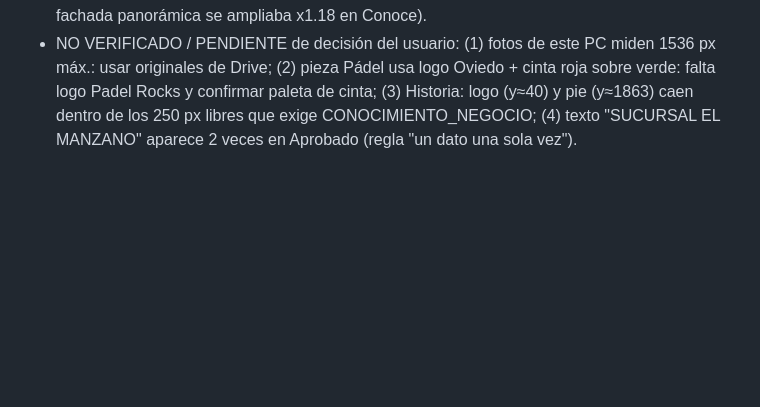
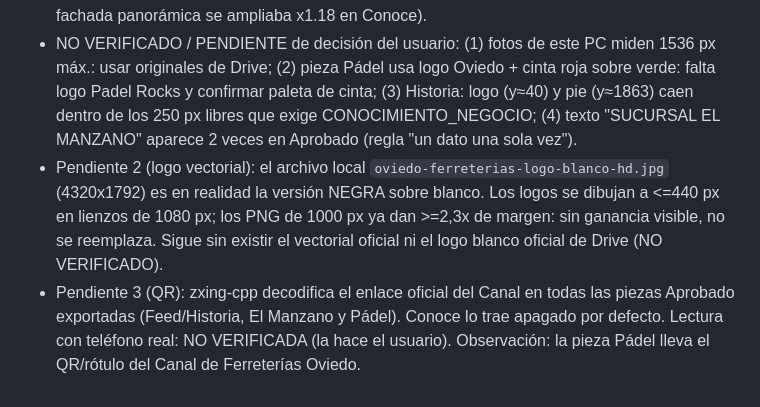
Before and after one commit to alejandrog45-svg/oviedo-studio-flyers, a Markdown page: docs/ESTADO_SESION.md, the part around the change. Rendered like a GitHub page; blank space fills up the shorter version.

Commit message:
Estado: resultados de pendientes 2 y 3
Co-Authored-By: Claude Sonnet 5.5 <noreply@anthropic.com>

```diff
--- a/docs/ESTADO_SESION.md
+++ b/docs/ESTADO_SESION.md
@@ -108,3 +108,5 @@ Bloqueo de exportación sin Montserrat, comprobación de dimensiones PNG, textos
 - Probado local con fachada (1536x709) y terraza pádel (1536x1152) del usuario (solo scratchpad, nada en el repo): 6 exportaciones, 0 errores de consola.
 - Defectos hallados y corregidos (rama `claude/calidad-export`): Conoce exportaba con 4 círculos de categoría vacíos -> ahora bloquea; Historia Aprobado exportaba con banda "Marcas confirmadas" vacía -> ahora bloquea (o desmarcar la banda); aviso de foto ampliada >x1.15 (la fachada panorámica se ampliaba x1.18 en Conoce).
 - NO VERIFICADO / PENDIENTE de decisión del usuario: (1) fotos de este PC miden 1536 px máx.: usar originales de Drive; (2) pieza Pádel usa logo Oviedo + cinta roja sobre verde: falta logo Padel Rocks y confirmar paleta de cinta; (3) Historia: logo (y≈40) y pie (y≈1863) caen dentro de los 250 px libres que exige CONOCIMIENTO_NEGOCIO; (4) texto "SUCURSAL EL MANZANO" aparece 2 veces en Aprobado (regla "un dato una sola vez").
+- Pendiente 2 (logo vectorial): el archivo local `oviedo-ferreterias-logo-blanco-hd.jpg` (4320x1792) es en realidad la versión NEGRA sobre blanco. Los logos se dibujan a <=440 px en lienzos de 1080 px; los PNG de 1000 px ya dan >=2,3x de margen: sin ganancia visible, no se reemplaza. Sigue sin existir el vectorial oficial ni el logo blanco oficial de Drive (NO VERIFICADO).
+- Pendiente 3 (QR): zxing-cpp decodifica el enlace oficial del Canal en todas las piezas Aprobado exportadas (Feed/Historia, El Manzano y Pádel). Conoce lo trae apagado por defecto. Lectura con teléfono real: NO VERIFICADA (la hace el usuario). Observación: la pieza Pádel lleva el QR/rótulo del Canal de Ferreterías Oviedo.
```
